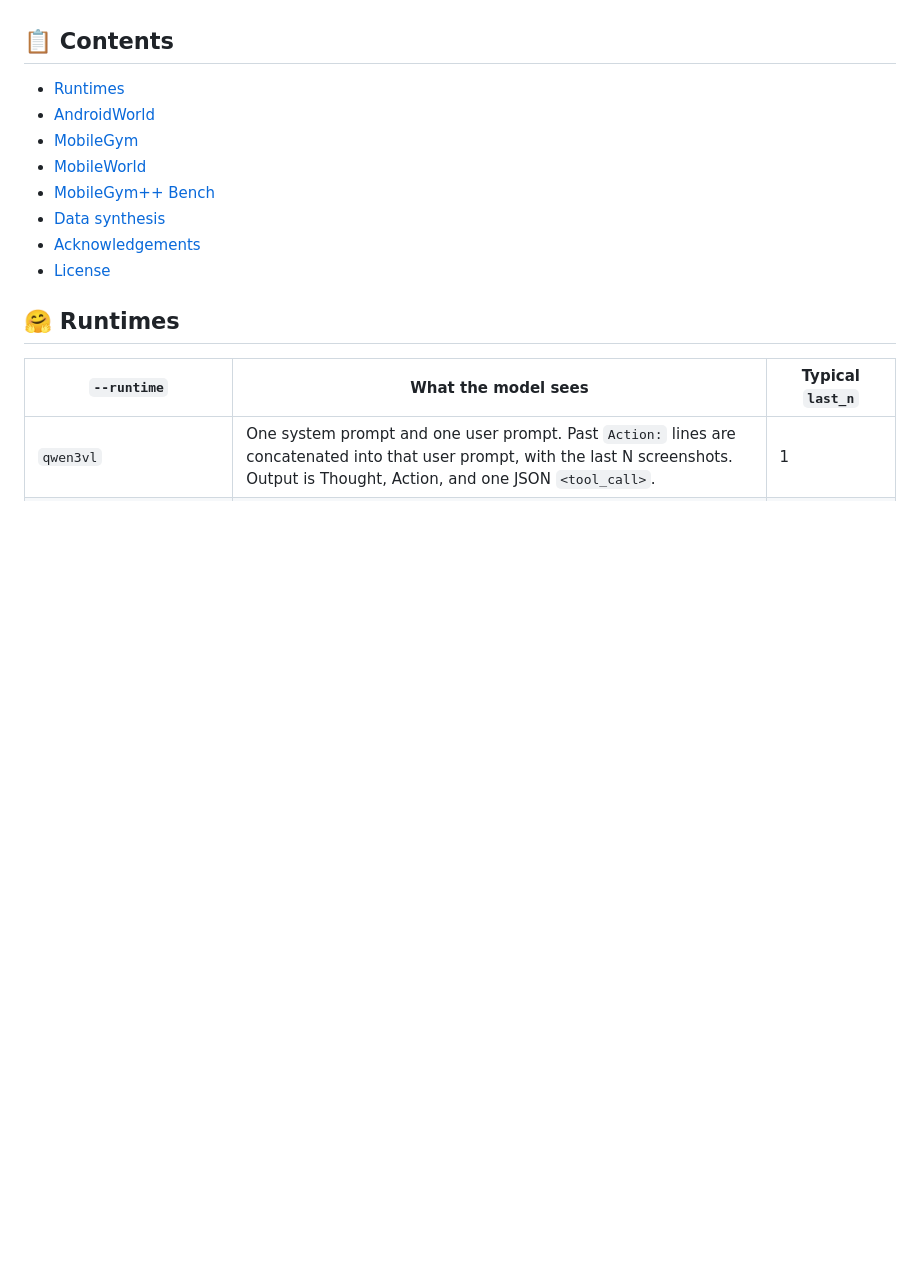
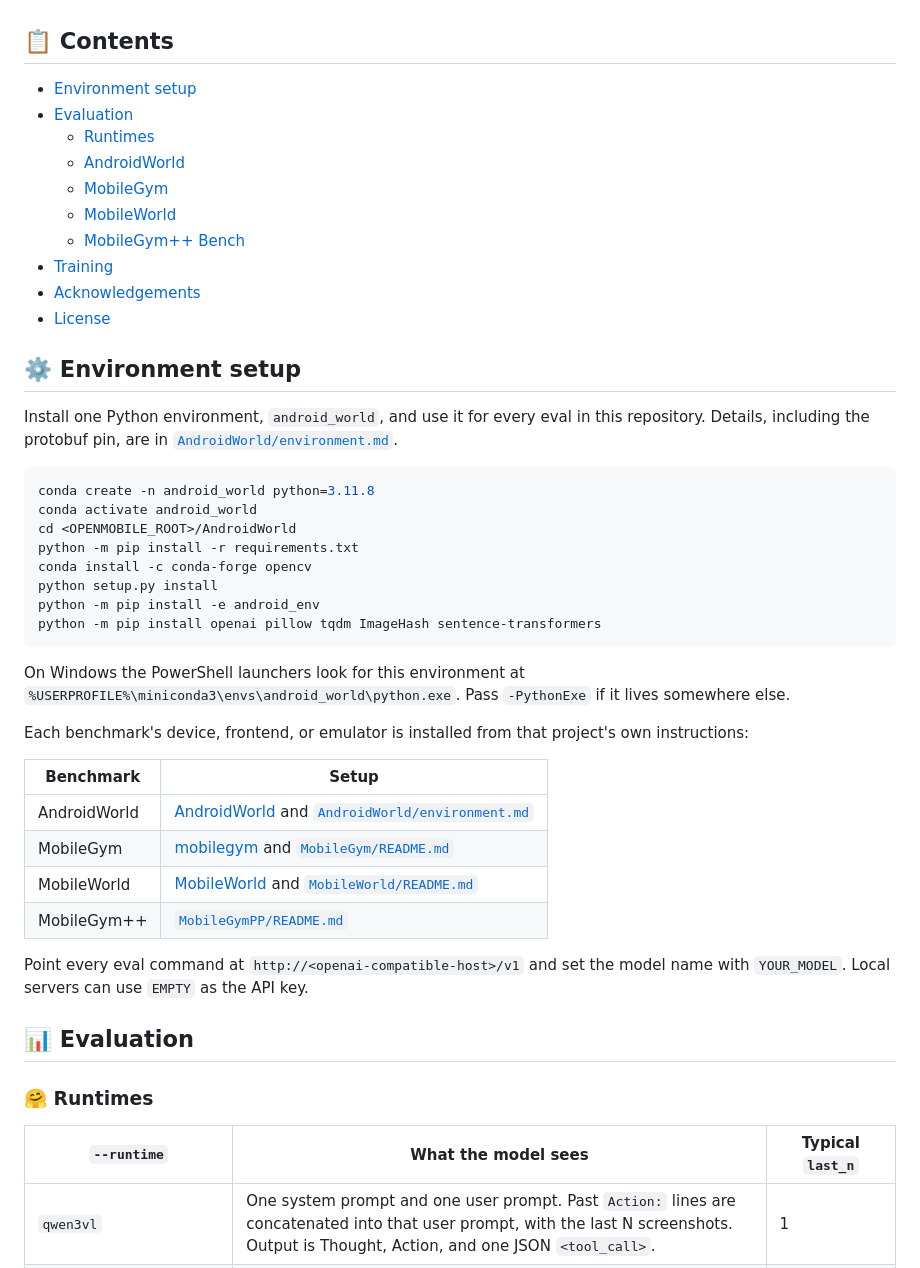
Before and after one commit to OpenMobile2/OpenMobile2-Code, a Markdown page: README.md, the part around one of its changes. GitHub-like rendering; blank space fills up the shorter version.

````diff
--- a/README.md
+++ b/README.md
@@ -18,17 +18,51 @@ Set `YOUR_MODEL` and `http://<openai-compatible-host>/v1` to your OpenAI-compati
 
 ## 📋 Contents
 
-- [Runtimes](#runtimes)
-- [AndroidWorld](#androidworld)
-- [MobileGym](#mobilegym)
-- [MobileWorld](#mobileworld)
-- [MobileGym++ Bench](#mobilegym-bench)
-- [Data synthesis](#data-synthesis)
+- [Environment setup](#environment-setup)
+- [Evaluation](#evaluation)
+  - [Runtimes](#runtimes)
+  - [AndroidWorld](#androidworld)
+  - [MobileGym](#mobilegym)
+  - [MobileWorld](#mobileworld)
+  - [MobileGym++ Bench](#mobilegym-bench)
+- [Training](#training)
 - [Acknowledgements](#acknowledgements)
 - [License](#license)
 
+<a id="environment-setup"></a>
+## ⚙️ Environment setup
+
+Install one Python environment, `android_world`, and use it for every eval in this repository. Details, including the protobuf pin, are in [`AndroidWorld/environment.md`](AndroidWorld/environment.md).
+
+```bash
+conda create -n android_world python=3.11.8
+conda activate android_world
+cd <OPENMOBILE_ROOT>/AndroidWorld
+python -m pip install -r requirements.txt
+conda install -c conda-forge opencv
+python setup.py install
+python -m pip install -e android_env
+python -m pip install openai pillow tqdm ImageHash sentence-transformers
+```
+
+On Windows the PowerShell launchers look for this environment at `%USERPROFILE%\miniconda3\envs\android_world\python.exe`. Pass `-PythonExe` if it lives somewhere else.
+
+Each benchmark's device, frontend, or emulator is installed from that project's own instructions:
+
+| Benchmark | Setup |
+|---|---|
+| AndroidWorld | [AndroidWorld](https://github.com/google-research/android_world) and [`AndroidWorld/environment.md`](AndroidWorld/environment.md) |
+| MobileGym | [mobilegym](https://github.com/Purewhiter/mobilegym) and [`MobileGym/README.md`](MobileGym/README.md) |
+| MobileWorld | [MobileWorld](https://github.com/Tongyi-MAI/MobileWorld) and [`MobileWorld/README.md`](MobileWorld/README.md) |
+| MobileGym++ | [`MobileGymPP/README.md`](MobileGymPP/README.md) |
+
+Point every eval command at `http://<openai-compatible-host>/v1` and set the model name with `YOUR_MODEL`. Local servers can use `EMPTY` as the API key.
+
+<a id="evaluation"></a>
+## 📊 Evaluation
+
 <a id="runtimes"></a>
-## 🤗 Runtimes
+### 🤗 Runtimes
 
 | `--runtime` | What the model sees | Typical `last_n` |
 |---|---|---|
````
Also changed, not shown: other parts of README.md (+66 -18 lines).
